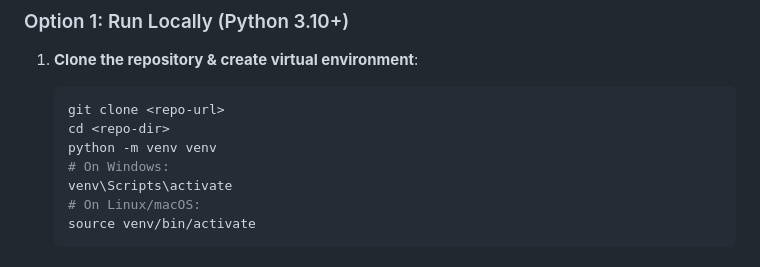
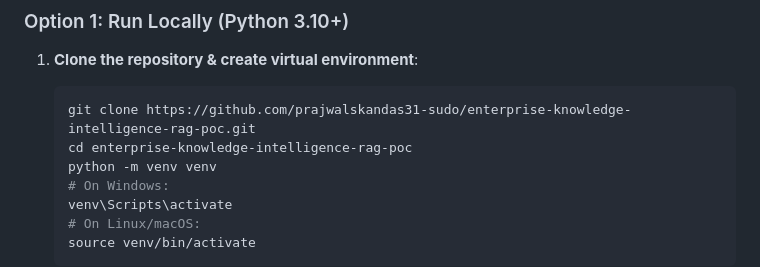
Before and after one commit to prajwalskandas31-sudo/enterprise-knowledge-intelligence-rag-poc, a Markdown page: README.md, the part around the change. Drawn GitHub-style.

Commit message:
Update README with GitHub repository clone link

````diff
--- a/README.md
+++ b/README.md
@@ -125,8 +125,8 @@ Every major component—from text extraction and chunking to vector similarity i
 
 1. **Clone the repository & create virtual environment**:
    ```bash
-   git clone <repo-url>
-   cd <repo-dir>
+   git clone https://github.com/prajwalskandas31-sudo/enterprise-knowledge-intelligence-rag-poc.git
+   cd enterprise-knowledge-intelligence-rag-poc
    python -m venv venv
    # On Windows:
    venv\Scripts\activate
````
